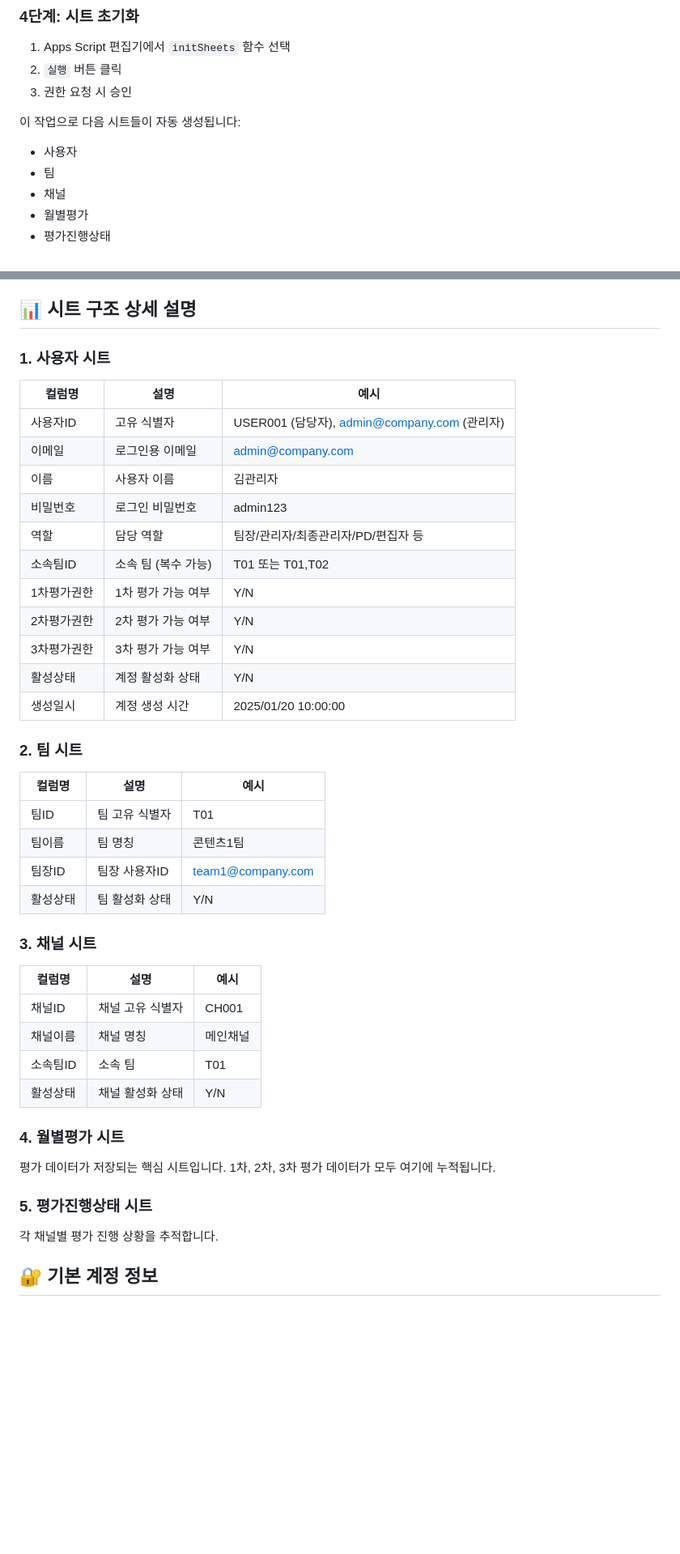
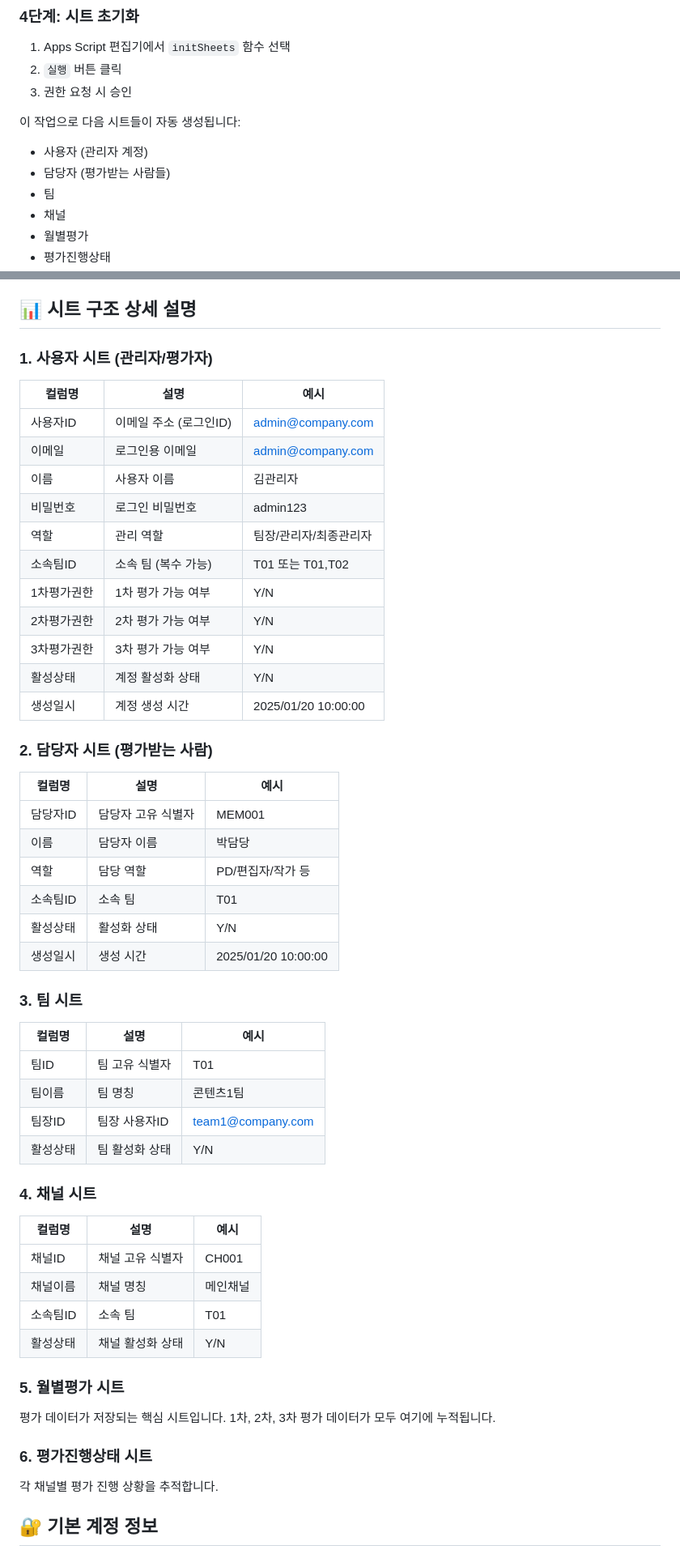
Before and after one commit to moyyyaang/motest, a Markdown page: README.md, 2 parts joined by grey strips. Shown: that part at 81% size. Drawn GitHub-style; blank space fills up the shorter version.

```diff
--- a/README.md
+++ b/README.md
@@ -42,7 +48,8 @@ const SPREADSHEET_ID = '여기에_본인의_스프레드시트_ID_입력';
 3. 권한 요청 시 승인
 
 이 작업으로 다음 시트들이 자동 생성됩니다:
-- 사용자
+- 사용자 (관리자 계정)
+- 담당자 (평가받는 사람들)
 - 팀
 - 채널
 - 월별평가
@@ -60,14 +67,14 @@ const SPREADSHEET_ID = '여기에_본인의_스프레드시트_ID_입력';
 
 ## 📊 시트 구조 상세 설명
 
-### 1. 사용자 시트
+### 1. 사용자 시트 (관리자/평가자)
 | 컬럼명 | 설명 | 예시 |
 |--------|------|------|
-| 사용자ID | 고유 식별자 | USER001 (담당자), admin@company.com (관리자) |
+| 사용자ID | 이메일 주소 (로그인ID) | admin@company.com |
 | 이메일 | 로그인용 이메일 | admin@company.com |
 | 이름 | 사용자 이름 | 김관리자 |
 | 비밀번호 | 로그인 비밀번호 | admin123 |
-| 역할 | 담당 역할 | 팀장/관리자/최종관리자/PD/편집자 등 |
+| 역할 | 관리 역할 | 팀장/관리자/최종관리자 |
 | 소속팀ID | 소속 팀 (복수 가능) | T01 또는 T01,T02 |
 | 1차평가권한 | 1차 평가 가능 여부 | Y/N |
 | 2차평가권한 | 2차 평가 가능 여부 | Y/N |
@@ -75,7 +82,17 @@ const SPREADSHEET_ID = '여기에_본인의_스프레드시트_ID_입력';
 | 활성상태 | 계정 활성화 상태 | Y/N |
 | 생성일시 | 계정 생성 시간 | 2025/01/20 10:00:00 |
 
-### 2. 팀 시트
+### 2. 담당자 시트 (평가받는 사람)
+| 컬럼명 | 설명 | 예시 |
+|--------|------|------|
+| 담당자ID | 담당자 고유 식별자 | MEM001 |
+| 이름 | 담당자 이름 | 박담당 |
+| 역할 | 담당 역할 | PD/편집자/작가 등 |
+| 소속팀ID | 소속 팀 | T01 |
+| 활성상태 | 활성화 상태 | Y/N |
+| 생성일시 | 생성 시간 | 2025/01/20 10:00:00 |
+
+### 3. 팀 시트
 | 컬럼명 | 설명 | 예시 |
 |--------|------|------|
 | 팀ID | 팀 고유 식별자 | T01 |
@@ -83,7 +100,7 @@ const SPREADSHEET_ID = '여기에_본인의_스프레드시트_ID_입력';
 | 팀장ID | 팀장 사용자ID | team1@company.com |
 | 활성상태 | 팀 활성화 상태 | Y/N |
 
-### 3. 채널 시트
+### 4. 채널 시트
 | 컬럼명 | 설명 | 예시 |
 |--------|------|------|
 | 채널ID | 채널 고유 식별자 | CH001 |
@@ -91,10 +108,10 @@ const SPREADSHEET_ID = '여기에_본인의_스프레드시트_ID_입력';
 | 소속팀ID | 소속 팀 | T01 |
 | 활성상태 | 채널 활성화 상태 | Y/N |
 
-### 4. 월별평가 시트
+### 5. 월별평가 시트
 평가 데이터가 저장되는 핵심 시트입니다. 1차, 2차, 3차 평가 데이터가 모두 여기에 누적됩니다.
 
-### 5. 평가진행상태 시트
+### 6. 평가진행상태 시트
 각 채널별 평가 진행 상황을 추적합니다.
 
 ## 🔐 기본 계정 정보
```
Also changed, not shown: other parts of README.md (+60 -2 lines).
